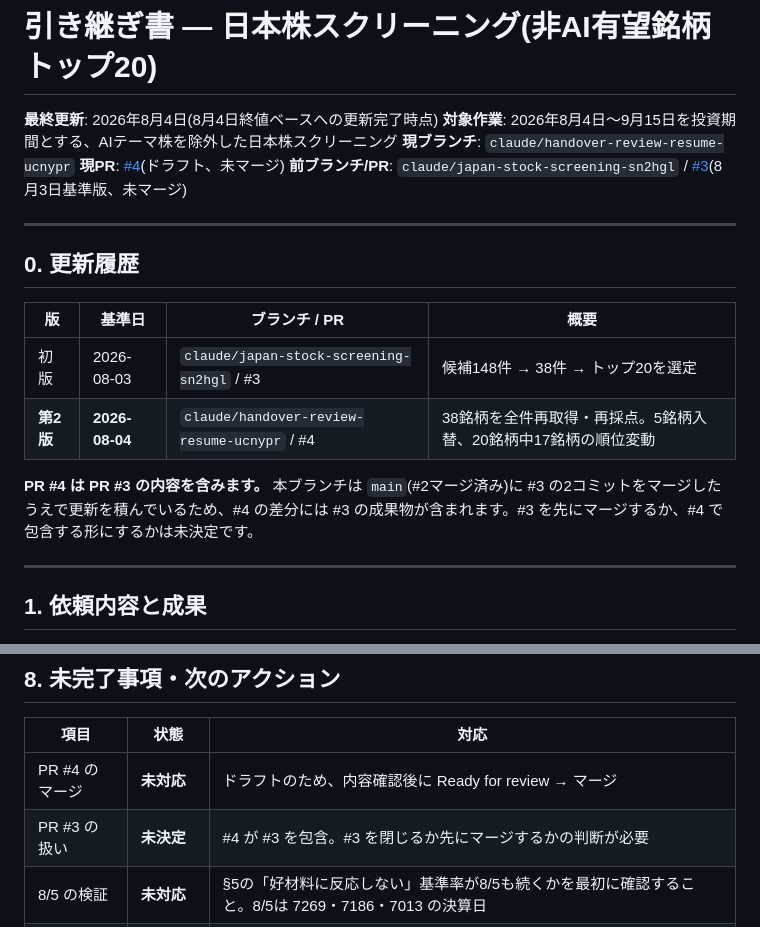
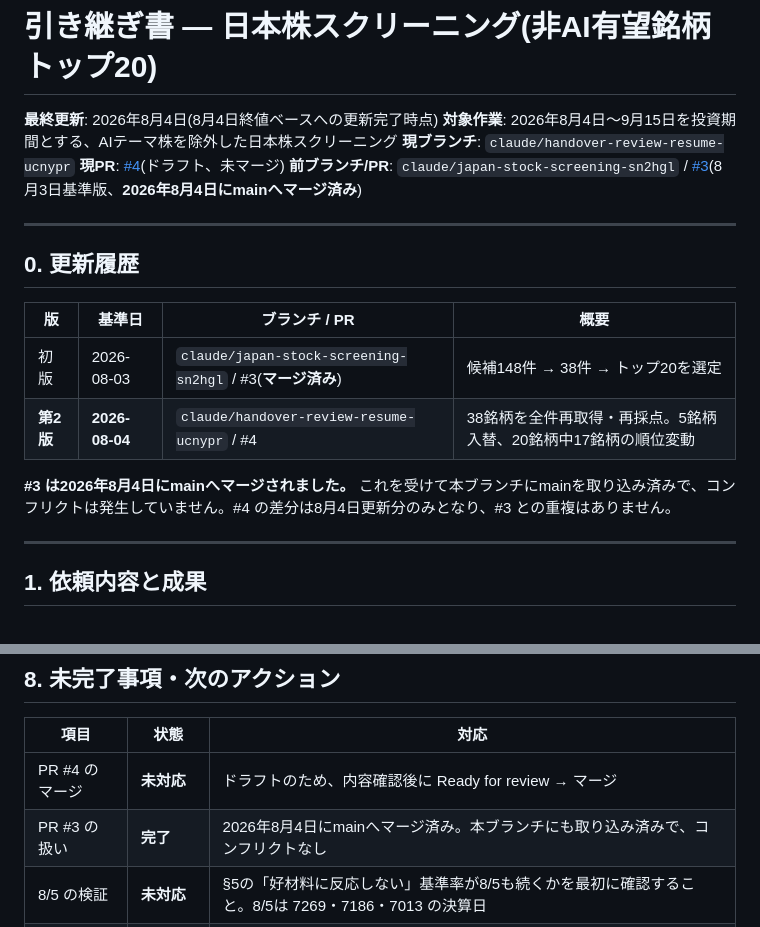
Before and after one commit to hiroshi-ishii-eneco/H.141_personal, a Markdown page: reports/HANDOVER.md, 2 parts joined by grey strips. Drawn GitHub-style.

Commit message:
docs: PR #3 のmainマージを引き継ぎ書に反映
#3 が2026年8月4日にmainへマージされたため、本ブランチにmainを取り込んだ
(コンフリクトなし)。#4 の差分は8月4日更新分のみとなり #3 との重複が解消したため、
未決定としていた「#3 の扱い」を完了に更新している。

Co-Authored-By: Claude Opus 5 <noreply@anthropic.com>
Claude-Session: https://claude.ai/code/session_01GbPBQiY4T24Xxvd838DdLY

```diff
--- a/reports/HANDOVER.md
+++ b/reports/HANDOVER.md
@@ -4,7 +4,7 @@
 **対象作業**: 2026年8月4日〜9月15日を投資期間とする、AIテーマ株を除外した日本株スクリーニング
 **現ブランチ**: `claude/handover-review-resume-ucnypr`
 **現PR**: [#4](https://github.com/hiroshi-ishii-eneco/H.141_personal/pull/4)(ドラフト、未マージ)
-**前ブランチ/PR**: `claude/japan-stock-screening-sn2hgl` / [#3](https://github.com/hiroshi-ishii-eneco/H.141_personal/pull/3)(8月3日基準版、未マージ)
+**前ブランチ/PR**: `claude/japan-stock-screening-sn2hgl` / [#3](https://github.com/hiroshi-ishii-eneco/H.141_personal/pull/3)(8月3日基準版、**2026年8月4日にmainへマージ済み**)
 
 ---
 
@@ -12,10 +12,10 @@
 
 | 版 | 基準日 | ブランチ / PR | 概要 |
 |---|---|---|---|
-| 初版 | 2026-08-03 | `claude/japan-stock-screening-sn2hgl` / #3 | 候補148件 → 38件 → トップ20を選定 |
+| 初版 | 2026-08-03 | `claude/japan-stock-screening-sn2hgl` / #3(**マージ済み**) | 候補148件 → 38件 → トップ20を選定 |
 | **第2版** | **2026-08-04** | `claude/handover-review-resume-ucnypr` / #4 | 38銘柄を全件再取得・再採点。5銘柄入替、20銘柄中17銘柄の順位変動 |
 
-**PR #4 は PR #3 の内容を含みます。** 本ブランチは `main`(#2マージ済み)に #3 の2コミットをマージしたうえで更新を積んでいるため、#4 の差分には #3 の成果物が含まれます。#3 を先にマージするか、#4 で包含する形にするかは未決定です。
+**#3 は2026年8月4日にmainへマージされました。** これを受けて本ブランチにmainを取り込み済みで、コンフリクトは発生していません。#4 の差分は8月4日更新分のみとなり、#3 との重複はありません。
 
 ---
 
@@ -188,7 +188,7 @@ TOPIX終値(3,954.49 vs 3,961.78)、10年債利回り(2.665% vs 2.828〜2.830%)
 | 項目 | 状態 | 対応 |
 |---|---|---|
 | PR #4 のマージ | **未対応** | ドラフトのため、内容確認後に Ready for review → マージ |
-| PR #3 の扱い | **未決定** | #4 が #3 を包含。#3 を閉じるか先にマージするかの判断が必要 |
+| PR #3 の扱い | **完了** | 2026年8月4日にmainへマージ済み。本ブランチにも取り込み済みで、コンフリクトなし |
 | 8/5 の検証 | **未対応** | §5の「好材料に反応しない」基準率が8/5も続くかを最初に確認すること。8/5は 7269・7186・7013 の決算日 |
 | データの鮮度 | **8月4日基準** | 時間経過とともに陳腐化。§9の手順で更新可能 |
 | CI | 該当なし | 本リポジトリに `.github` は存在しないため CI チェックは不要 |
```
